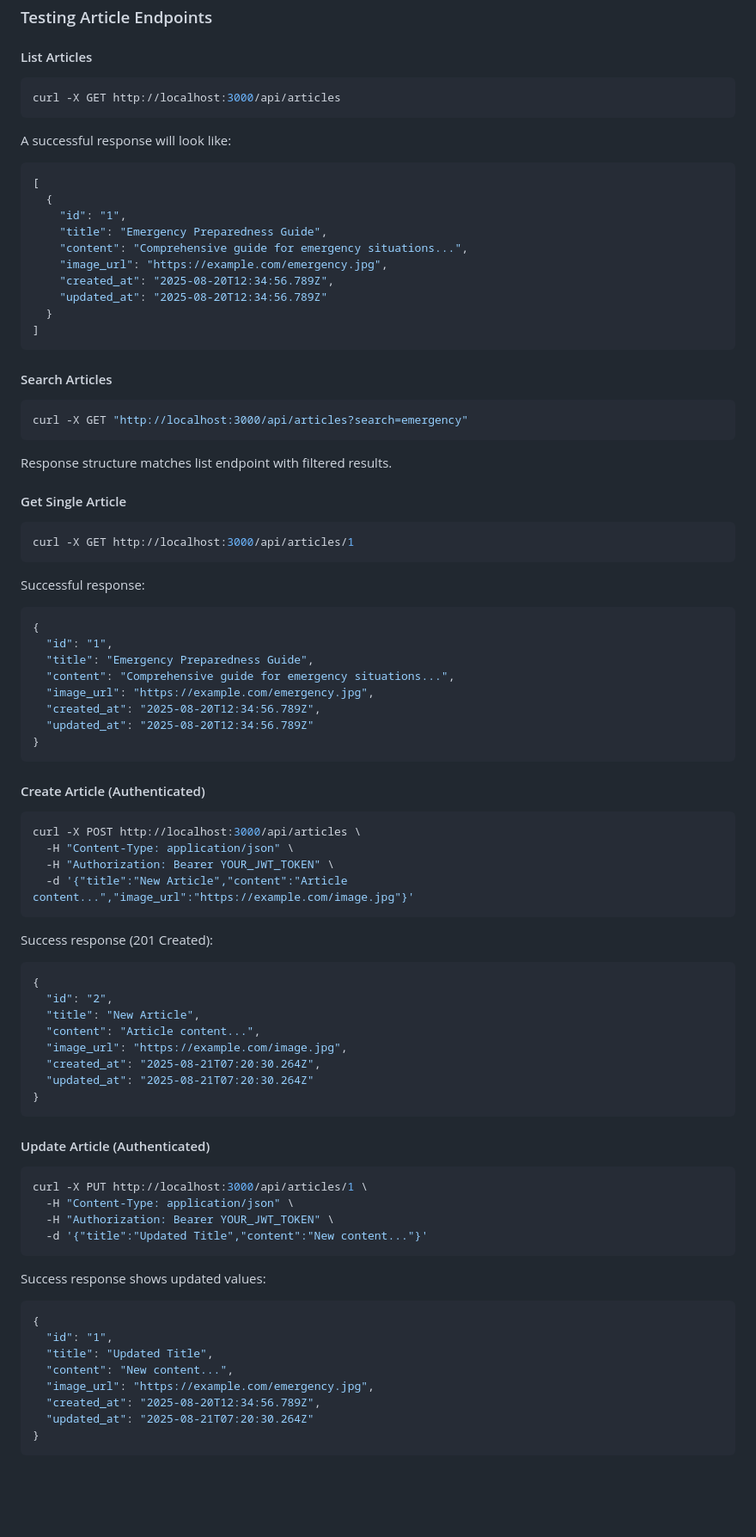
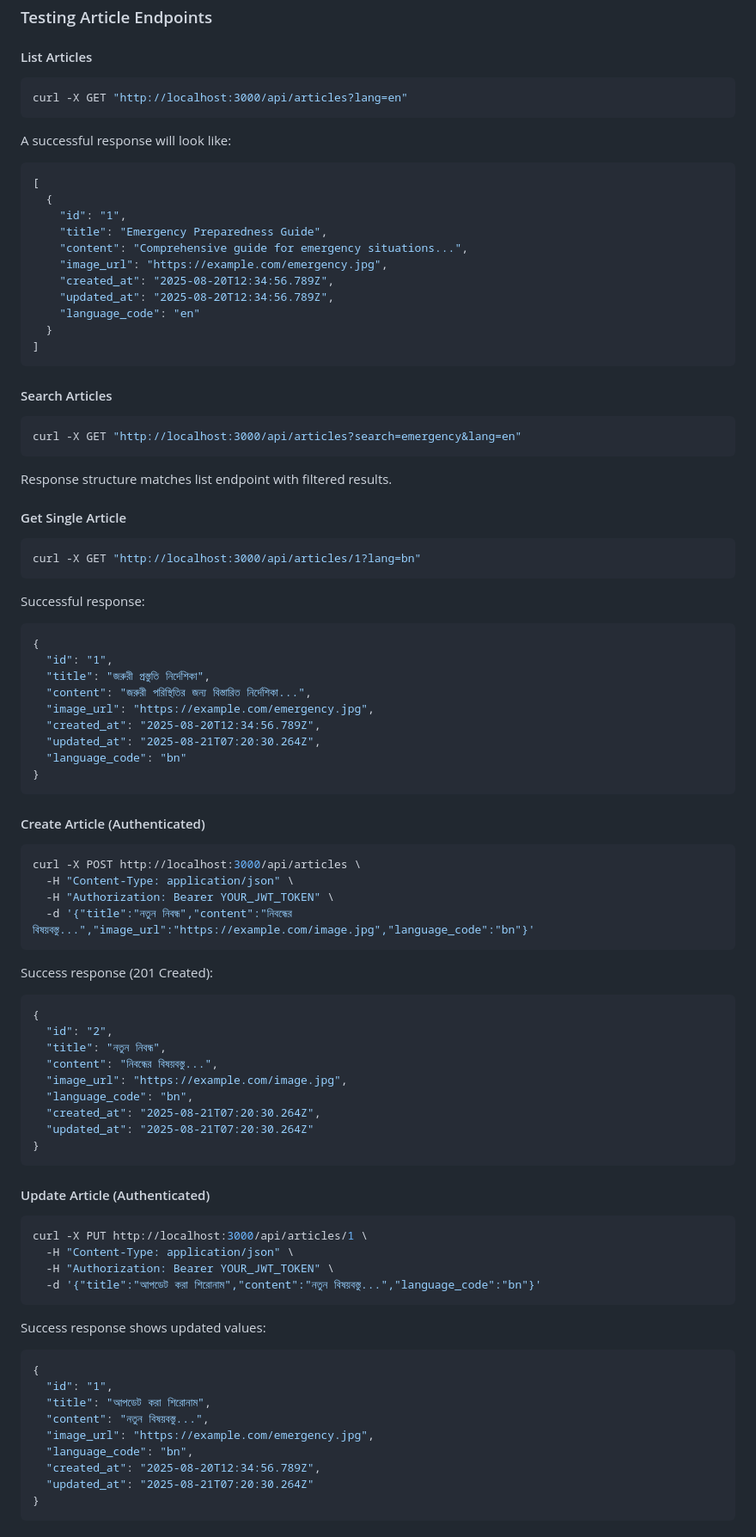
Before and after one commit to Recker011/COS40006_ProjectB_backendserver, a Markdown page: endpoint-guide.md, the part around one of its changes. Shown at 86% size. Rendered like a GitHub page; blank space fills up the shorter version.

Commit message:
docs(api): update endpoint guide for i18n support
Adds `lang` query parameter to GET endpoints and `language_code` to request/response bodies for article CRUD operations. Updates example cURL commands and responses to reflect multilingual content.

````diff
--- a/endpoint-guide.md
+++ b/endpoint-guide.md
@@ -98,7 +111,7 @@
 
 #### List Articles
 ```bash
-curl -X GET http://localhost:3000/api/articles
+curl -X GET "http://localhost:3000/api/articles?lang=en"
 ```
 
 A successful response will look like:
@@ -110,32 +123,34 @@ A successful response will look like:
     "content": "Comprehensive guide for emergency situations...",
     "image_url": "https://example.com/emergency.jpg",
     "created_at": "2025-08-20T12:34:56.789Z",
-    "updated_at": "2025-08-20T12:34:56.789Z"
+    "updated_at": "2025-08-20T12:34:56.789Z",
+    "language_code": "en"
   }
 ]
 ```
 
 #### Search Articles
 ```bash
-curl -X GET "http://localhost:3000/api/articles?search=emergency"
+curl -X GET "http://localhost:3000/api/articles?search=emergency&lang=en"
 ```
 
 Response structure matches list endpoint with filtered results.
 
 #### Get Single Article
 ```bash
-curl -X GET http://localhost:3000/api/articles/1
+curl -X GET "http://localhost:3000/api/articles/1?lang=bn"
 ```
 
 Successful response:
 ```json
 {
   "id": "1",
-  "title": "Emergency Preparedness Guide",
-  "content": "Comprehensive guide for emergency situations...",
+  "title": "জরুরী প্রস্তুতি নির্দেশিকা",
+  "content": "জরুরী পরিস্থিতির জন্য বিস্তারিত নির্দেশিকা...",
   "image_url": "https://example.com/emergency.jpg",
   "created_at": "2025-08-20T12:34:56.789Z",
-  "updated_at": "2025-08-20T12:34:56.789Z"
+  "updated_at": "2025-08-21T07:20:30.264Z",
+  "language_code": "bn"
 }
 ```
 
@@ -144,16 +159,17 @@ Successful response:
 curl -X POST http://localhost:3000/api/articles \
   -H "Content-Type: application/json" \
   -H "Authorization: Bearer YOUR_JWT_TOKEN" \
-  -d '{"title":"New Article","content":"Article content...","image_url":"https://example.com/image.jpg"}'
+  -d '{"title":"নতুন নিবন্ধ","content":"নিবন্ধের বিষয়বস্তু...","image_url":"https://example.com/image.jpg","language_code":"bn"}'
 ```
 
 Success response (201 Created):
 ```json
 {
   "id": "2",
-  "title": "New Article",
-  "content": "Article content...",
+  "title": "নতুন নিবন্ধ",
+  "content": "নিবন্ধের বিষয়বস্তু...",
   "image_url": "https://example.com/image.jpg",
+  "language_code": "bn",
   "created_at": "2025-08-21T07:20:30.264Z",
   "updated_at": "2025-08-21T07:20:30.264Z"
 }
@@ -164,16 +180,17 @@ Success response (201 Created):
 curl -X PUT http://localhost:3000/api/articles/1 \
   -H "Content-Type: application/json" \
   -H "Authorization: Bearer YOUR_JWT_TOKEN" \
-  -d '{"title":"Updated Title","content":"New content..."}'
+  -d '{"title":"আপডেট করা শিরোনাম","content":"নতুন বিষয়বস্তু...","language_code":"bn"}'
 ```
 
 Success response shows updated values:
 ```json
 {
   "id": "1",
-  "title": "Updated Title",
-  "content": "New content...",
+  "title": "আপডেট করা শিরোনাম",
+  "content": "নতুন বিষয়বস্তু...",
   "image_url": "https://example.com/emergency.jpg",
+  "language_code": "bn",
   "created_at": "2025-08-20T12:34:56.789Z",
   "updated_at": "2025-08-21T07:20:30.264Z"
 }
````
Also changed, not shown: other parts of endpoint-guide.md (+18 -5 lines).
